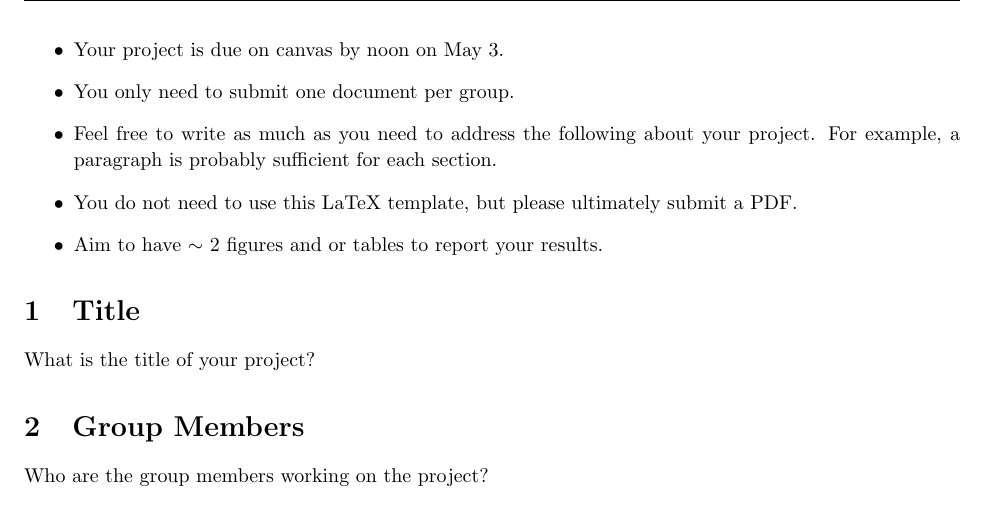
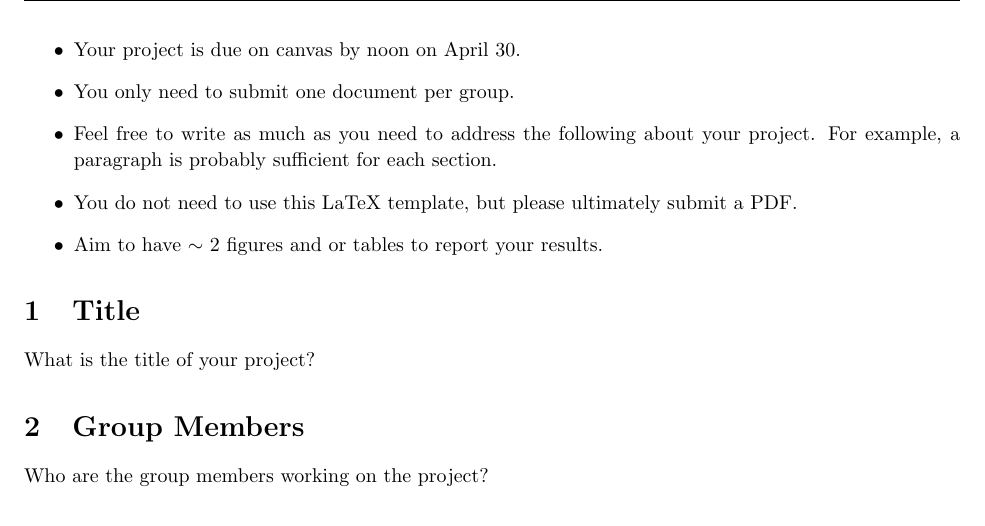
Before and after one commit to natalies-teaching/comp683-2025, a LaTeX document (Final_Project_writeup/Project_writeup.tex): part of page 1 of 3, cut so that both start at the same text. Compiled offline with pdfLaTeX.

Commit message:
updated due date on project proposal

```diff
--- a/Final_Project_writeup/Project_writeup.tex
+++ b/Final_Project_writeup/Project_writeup.tex
@@ -142,7 +142,7 @@
 
 %\pagebreak
 \begin{itemize}
-\item Your project is due on canvas by noon on May 3.
+\item Your project is due on canvas by noon on April 30.
 \item You only need to submit one document per group.
 \item Feel free to write as much as you need to address the following about your project. For example, a paragraph is probably sufficient for each section.
 \item You do not need to use this LaTeX template, but please ultimately submit a PDF.
```
Also changed, not shown: Final_Project_writeup/Project_writeup.pdf, 3 other files.
